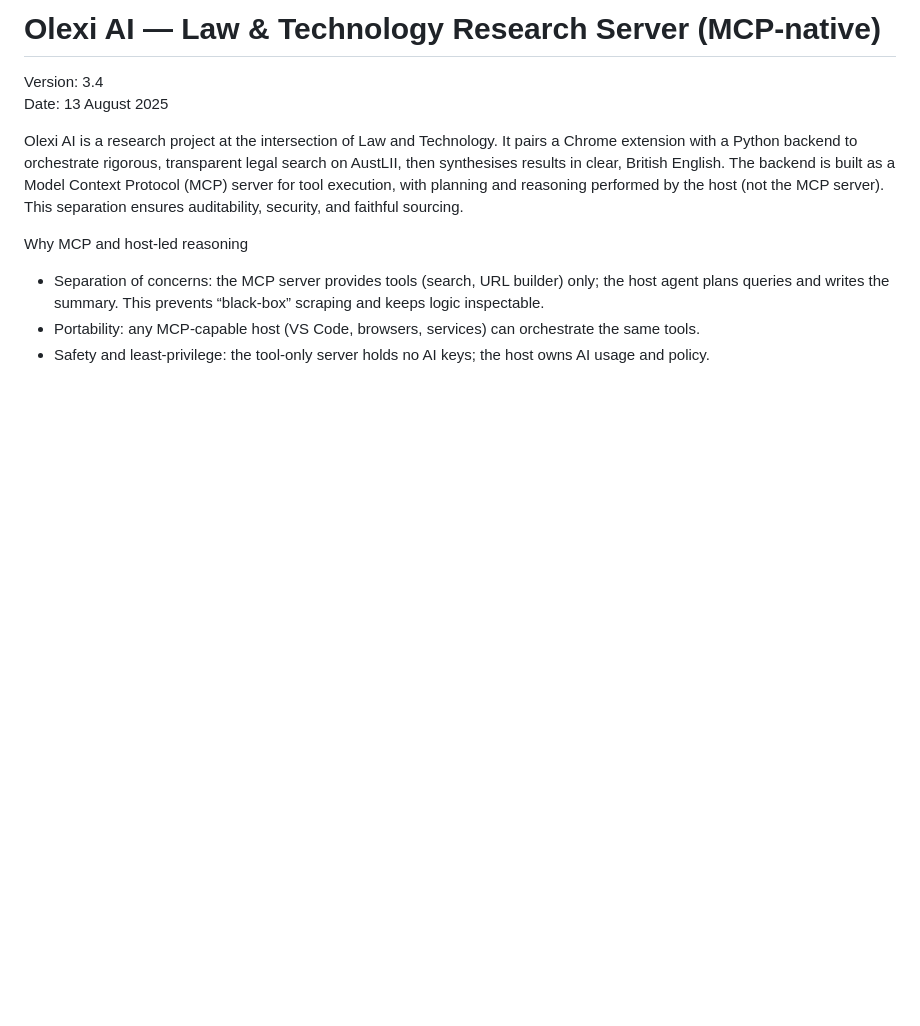
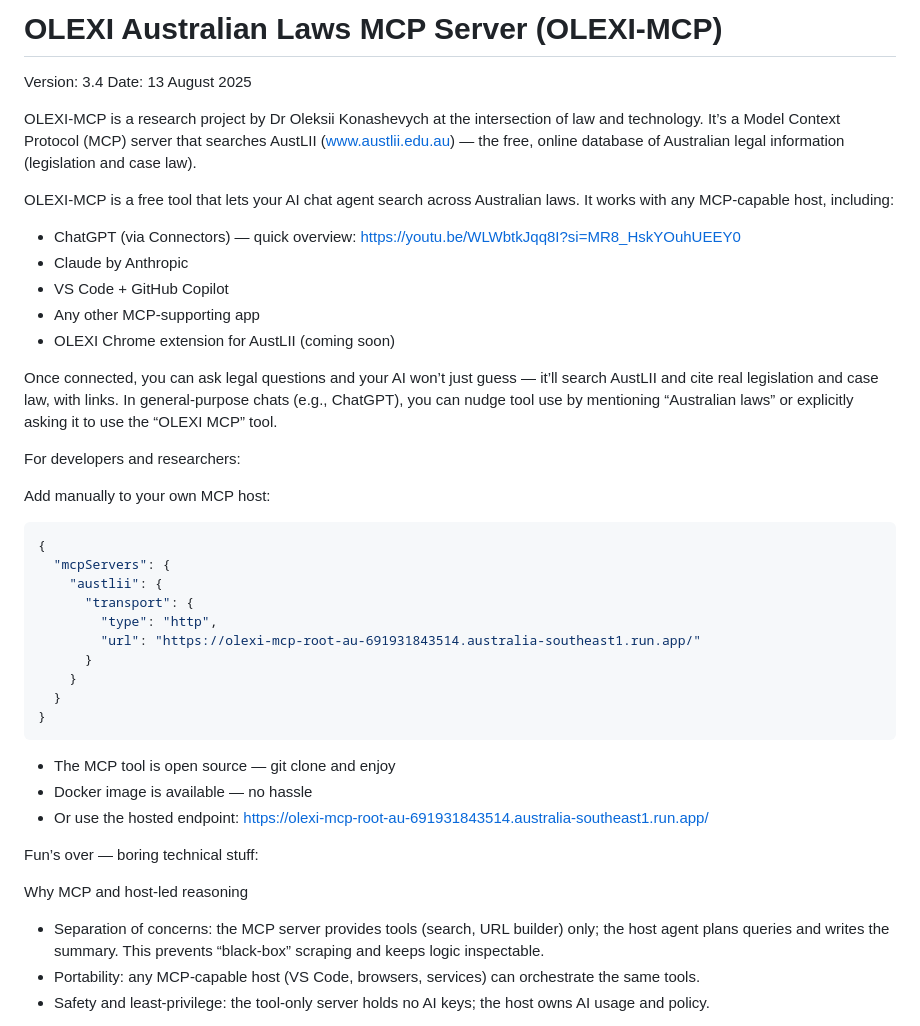
Before and after one commit to konashevich/olexi-mcp, a Markdown page: readme.md, the part around the change. Rendered like a GitHub page; blank space fills up the shorter version.

````diff
--- a/readme.md
+++ b/readme.md
@@ -1,9 +1,44 @@
-# Olexi AI — Law & Technology Research Server (MCP-native)
+# OLEXI Australian Laws MCP Server (OLEXI-MCP)
 
 Version: 3.4
 Date: 13 August 2025
 
-Olexi AI is a research project at the intersection of Law and Technology. It pairs a Chrome extension with a Python backend to orchestrate rigorous, transparent legal search on AustLII, then synthesises results in clear, British English. The backend is built as a Model Context Protocol (MCP) server for tool execution, with planning and reasoning performed by the host (not the MCP server). This separation ensures auditability, security, and faithful sourcing.
+OLEXI-MCP is a research project by Dr Oleksii Konashevych at the intersection of law and technology. It’s a Model Context Protocol (MCP) server that searches AustLII (www.austlii.edu.au) — the free, online database of Australian legal information (legislation and case law).
+
+OLEXI-MCP is a free tool that lets your AI chat agent search across Australian laws. It works with any MCP-capable host, including:
+
+- ChatGPT (via Connectors) — quick overview: https://youtu.be/WLWbtkJqq8I?si=MR8_HskYOuhUEEY0
+- Claude by Anthropic
+- VS Code + GitHub Copilot
+- Any other MCP-supporting app
+- OLEXI Chrome extension for AustLII (coming soon)
+
+Once connected, you can ask legal questions and your AI won’t just guess — it’ll search AustLII and cite real legislation and case law, with links. In general-purpose chats (e.g., ChatGPT), you can nudge tool use by mentioning “Australian laws” or explicitly asking it to use the “OLEXI MCP” tool.
+
+For developers and researchers:
+
+Add manually to your own MCP host:
+
+```json
+{
+  "mcpServers": {
+    "austlii": {
+      "transport": {
+        "type": "http",
+        "url": "https://olexi-mcp-root-au-691931843514.australia-southeast1.run.app/"
+      }
+    }
+  }
+}
+```
+
+- The MCP tool is open source — git clone and enjoy
+- Docker image is available — no hassle
+- Or use the hosted endpoint: https://olexi-mcp-root-au-691931843514.australia-southeast1.run.app/
+
+
+
+Fun’s over — boring technical stuff:
 
 Why MCP and host-led reasoning
 - Separation of concerns: the MCP server provides tools (search, URL builder) only; the host agent plans queries and writes the summary. This prevents “black-box” scraping and keeps logic inspectable.
````
